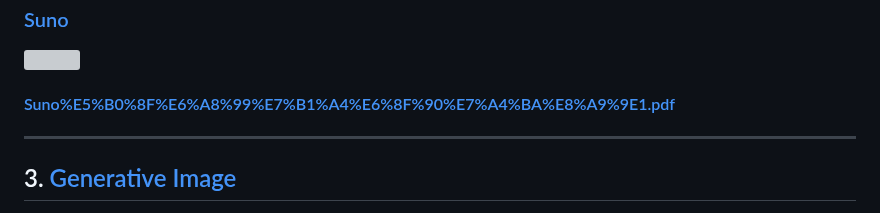
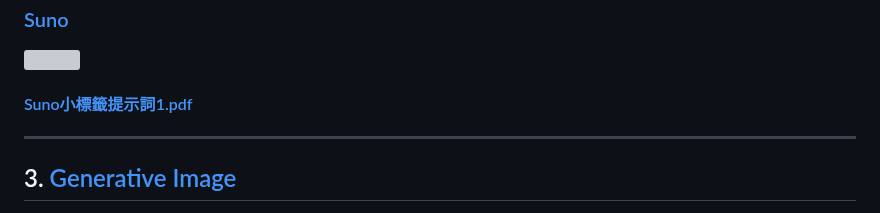
Before and after one commit to rkuo2000/GenAI, a Markdown page: README.md, the part around the change. Drawn GitHub-style; grey boxes are pictures that could not be loaded.

```diff
--- a/README.md
+++ b/README.md
@@ -26,7 +26,7 @@
 ### [Suno](https://suno.com/home)
 [![](https://markdown-videos-api.jorgenkh.no/youtube/WYIvrVZNm5M)](https://youtu.be/WYIvrVZNm5M)
 
-#### [Suno%E5%B0%8F%E6%A8%99%E7%B1%A4%E6%8F%90%E7%A4%BA%E8%A9%9E1.pdf](https://github.com/rkuo2000/GenAI/blob/main/assets/Suno%E5%B0%8F%E6%A8%99%E7%B1%A4%E6%8F%90%E7%A4%BA%E8%A9%9E1.pdf)
+#### [Suno小標籤提示詞1.pdf](https://github.com/rkuo2000/GenAI/blob/main/assets/Suno%E5%B0%8F%E6%A8%99%E7%B1%A4%E6%8F%90%E7%A4%BA%E8%A9%9E1.pdf)
 
 ---
 ## 3. [Generative Image](https://rkuo2000.github.io/AI-course/lecture/2025/09/11/Generative-Image.html)
```
